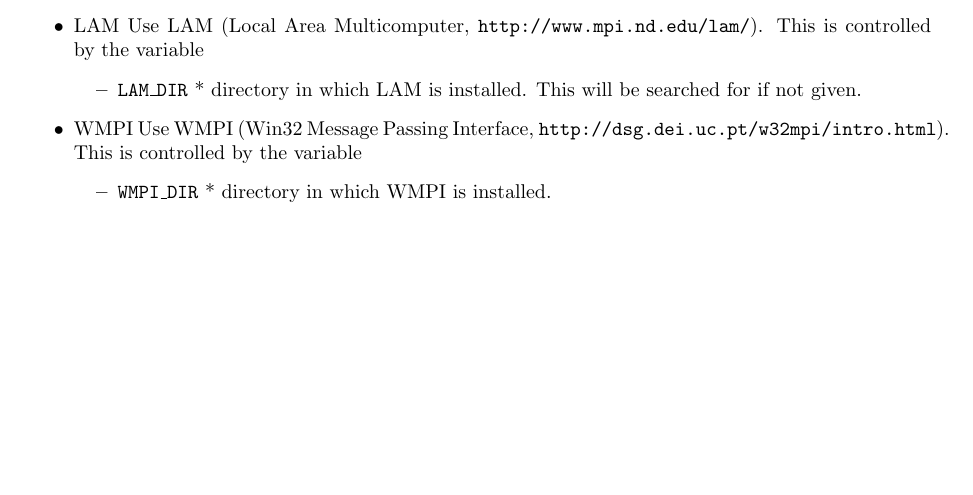
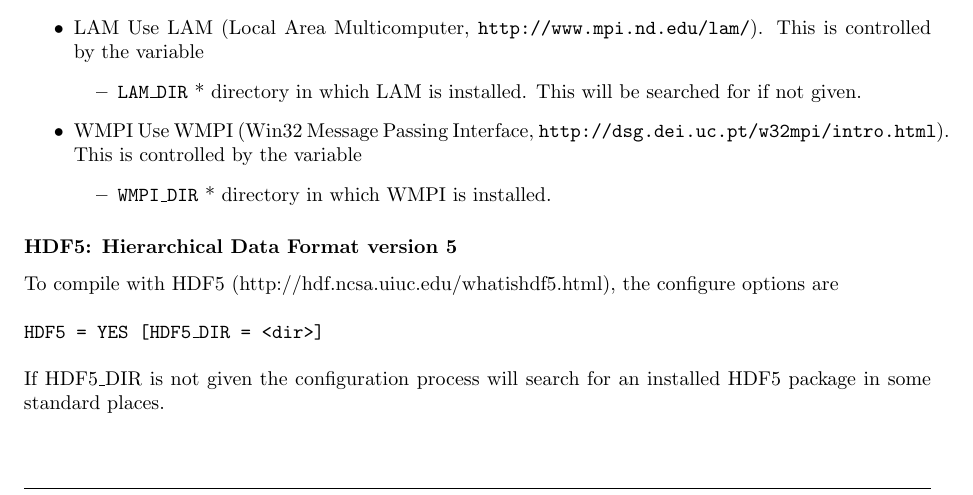
Before and after one commit to max-morris/Cactus, a LaTeX document (doc/UsersGuide/UsersGuide.tex, which reads doc/UsersGuide/RunningCactus.tex): part of page 11 of 120, cut so that both start at the same text, the shorter picture padded with empty space. Compiled offline with pdfLaTeX.

Commit message:
Added description on Compiling with HDF5
git-svn-id: https://svn.cactuscode.org/flesh/trunk@975 17b73243-c579-4c4c-a9d2-2d5706c11dac

```diff
--- a/doc/UsersGuide/RunningCactus.tex
+++ b/doc/UsersGuide/RunningCactus.tex
@@ -500,7 +500,17 @@ Use WMPI (Win32 Message Passing Interface, {\tt http://dsg.dei.uc.pt/w32mpi/intr
 \end{itemize}
 
 
+\subsubsection{HDF5: Hierarchical Data Format version 5}
 
+To compile with HDF5 (http://hdf.ncsa.uiuc.edu/whatishdf5.html),
+the configure options are
+\newline
+\newline
+{\tt HDF5 = YES [HDF5\_DIR = <dir>]}
+\newline
+\newline
+If HDF5\_DIR is not given the configuration process will search for an
+installed HDF5 package in some standard places.\\
 
 
 
```
